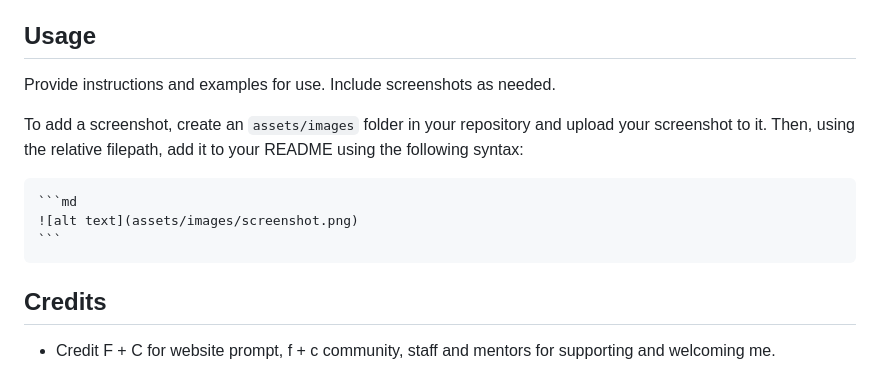
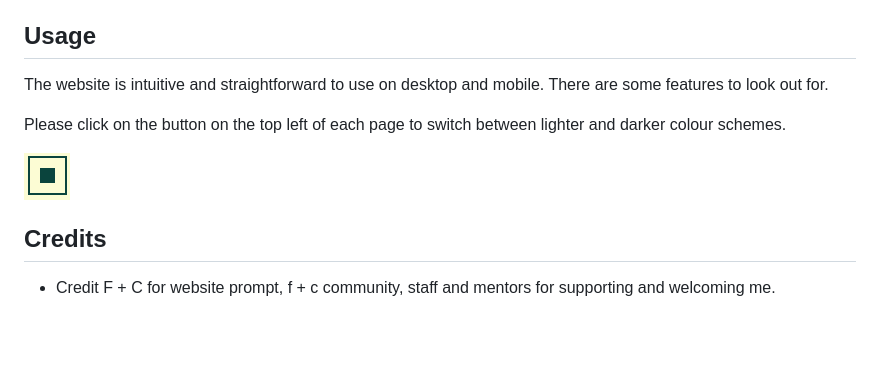
Before and after one commit to JamesRobertSutcliffe/fc-application, a Markdown page: README.md, the part around the change printed below. GitHub-like rendering; pictures changed too: assets/images/color_toggle.png (added); blank space fills up the shorter version.

Commit message:
Readme usage updated

````diff
--- a/README.md
+++ b/README.md
@@ -27,13 +27,12 @@ https://jamesrobertsutcliffe.github.io/fc-application/
 
 ## Usage
 
-Provide instructions and examples for use. Include screenshots as needed.
+The website is intuitive and straightforward to use on desktop and mobile. There are some features to look out for.
 
-To add a screenshot, create an `assets/images` folder in your repository and upload your screenshot to it. Then, using the relative filepath, add it to your README using the following syntax:
+Please click on the button on the top left of each page to switch between lighter and darker colour schemes.
 
-    ```md
-    ![alt text](assets/images/screenshot.png)
-    ```
+![Toggle](assets/images/color_toggle.png)
+
 
 ## Credits
 
````
Also changed, not shown: other parts of README.md (+1 -1 lines).
